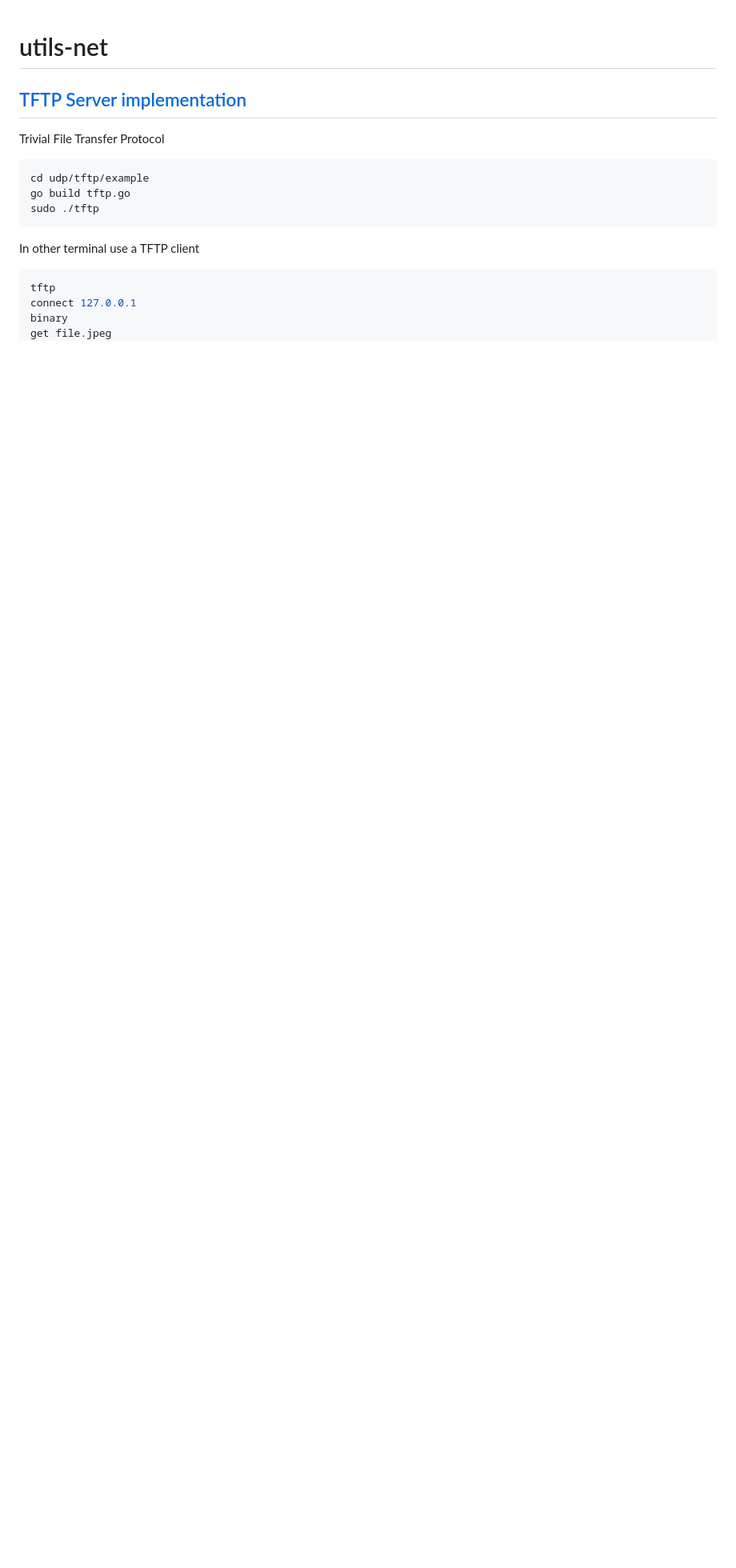
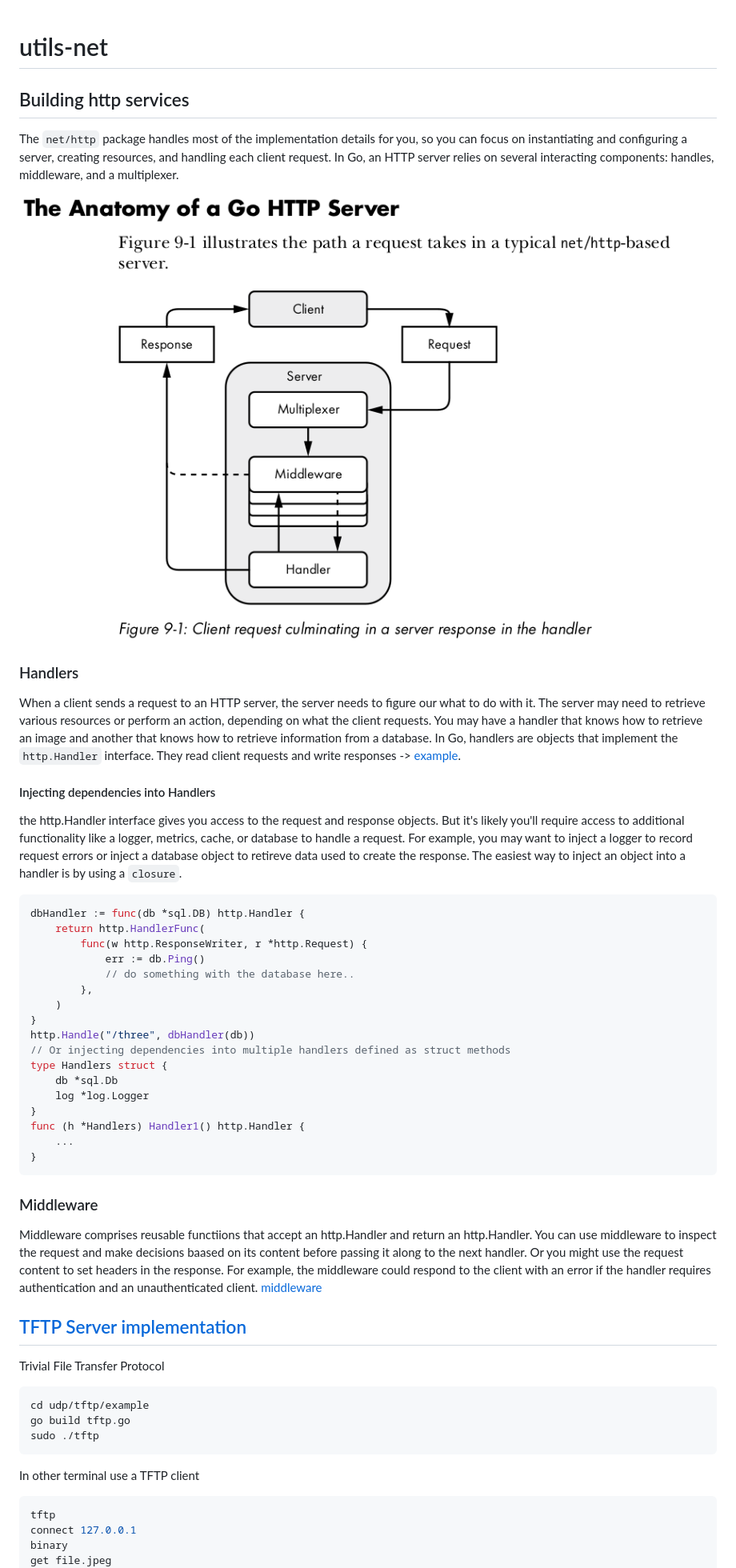
Before and after one commit to Neil-uli/utils, a Markdown page: README.md, the part around the change. Shown: that part at 80% size. Rendered like a GitHub page; pictures changed too: anatomy_http.png (added); blank space fills up the shorter version.

Commit message:
documenting http servers
Signed-off-by: Neil Ulises <ulisescamps9@gmail.com>

````diff
--- a/README.md
+++ b/README.md
@@ -1,5 +1,60 @@
 # utils-net
 
+
+## Building http services
+The `net/http` package handles most of the implementation details for you, so
+you can focus on instantiating and configuring a server, creating resources,
+and handling each client request.
+In Go, an HTTP server relies on several interacting components: handles,
+middleware, and a multiplexer.
+
+![anatomy](anatomy_http.png)
+
+### Handlers
+When a client sends a request to an HTTP server, the server needs to figure
+our what to do with it. The server may need to retrieve various resources or
+perform an action, depending on what the client requests. You may have a handler
+that knows how to retrieve an image and another that knows how to retrieve
+information from a database.
+In Go, handlers are objects that implement the `http.Handler` interface. They
+read client requests and write responses -> [example](http/handlers/default.go).
+
+#### Injecting dependencies into Handlers
+the http.Handler interface gives you access to the request and response objects.
+But it's likely you'll require access to additional functionality like a logger,
+metrics, cache, or database to handle a request. For example, you may want to
+inject a logger to record request errors or inject a database object to retireve
+data used to create the response. The easiest way to inject an object
+into a handler is by using a `closure`.
+```Go
+dbHandler := func(db *sql.DB) http.Handler {
+    return http.HandlerFunc(
+        func(w http.ResponseWriter, r *http.Request) {
+            err := db.Ping()
+            // do something with the database here..
+        },
+    )
+}
+http.Handle("/three", dbHandler(db))
+// Or injecting dependencies into multiple handlers defined as struct methods
+type Handlers struct {
+    db *sql.Db
+    log *log.Logger
+}
+func (h *Handlers) Handler1() http.Handler {
+    ...
+}
+```
+
+### Middleware
+Middleware comprises reusable functiions that accept an http.Handler and
+return an http.Handler.
+You can use middleware to inspect the request and make decisions baased on its
+content before passing it along to the next handler. Or you might use the
+request content to set headers in the response. For example, the middleware could
+respond to the client with an error if the handler requires authentication and
+an unauthenticated client.
+[middleware](http/middleware)
 
 ## [TFTP Server implementation](udp/tftp)
 
````
